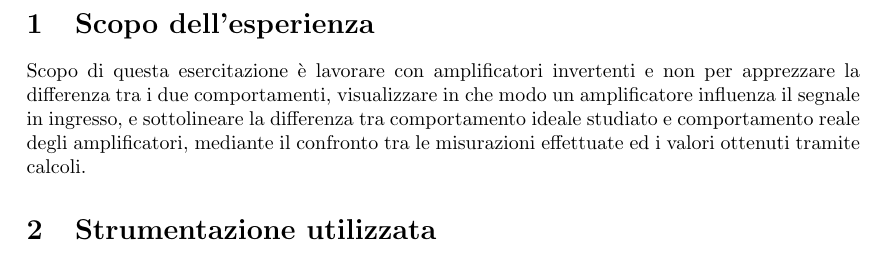
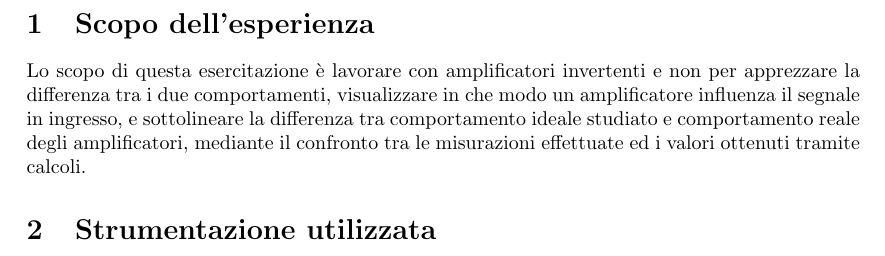
Before and after one commit to giulio-coa/SeTM_relations, a LaTeX document (Esercitazione_#4/Esercitazione_#4.tex): part of page 2 of 5, cut so that both start at the same text. Compiled offline with pdfLaTeX.

Commit message:
Add files via upload

```diff
--- a/Esercitazione_#4/Esercitazione_#4.tex
+++ b/Esercitazione_#4/Esercitazione_#4.tex
@@ -52,7 +52,7 @@ urlcolor=blue,
 	%  PURPOSE OF THE EXPERIENCE
 	%-----------------------------------------------------------------------------
 	\section{Scopo dell'esperienza}
-		Scopo di questa esercitazione è lavorare con amplificatori invertenti e non per apprezzare la differenza tra i due comportamenti, visualizzare in che modo un amplificatore influenza il segnale in ingresso, e sottolineare la differenza tra comportamento ideale studiato e comportamento reale degli amplificatori, mediante il confronto tra le misurazioni effettuate ed i valori ottenuti tramite calcoli.
+		Lo scopo di questa esercitazione è lavorare con amplificatori invertenti e non per apprezzare la differenza tra i due comportamenti, visualizzare in che modo un amplificatore influenza il segnale in ingresso, e sottolineare la differenza tra comportamento ideale studiato e comportamento reale degli amplificatori, mediante il confronto tra le misurazioni effettuate ed i valori ottenuti tramite calcoli.
 	%-----------------------------------------------------------------------------
 	%  INSTRUMENTATION USED
 	%-----------------------------------------------------------------------------
```
Also changed, not shown: Esercitazione_#4/Esercitazione_#4.pdf, Esercitazione_#4/Esercitazione_#4.tex (8 more changed lines). Lines whose indentation alone changed are shown as unchanged.
